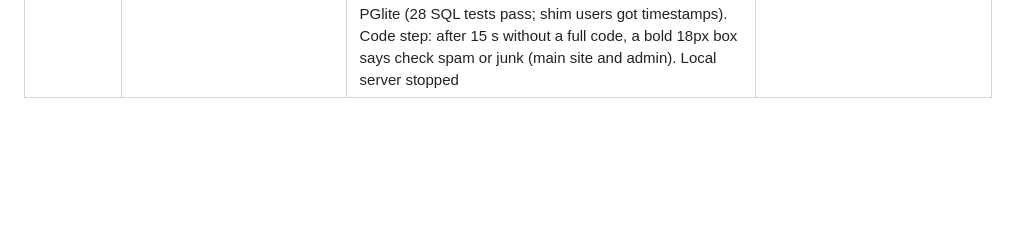
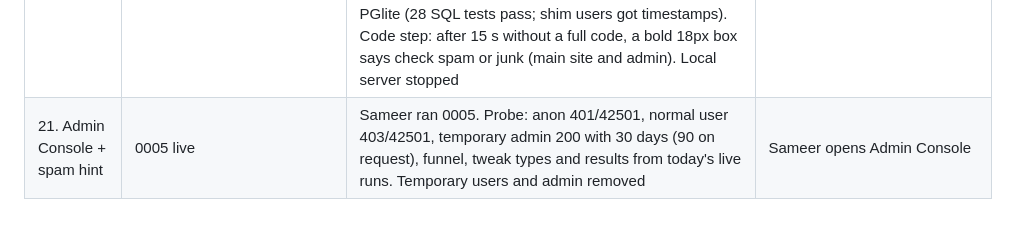
Before and after one commit to cercit/resume-rag, a Markdown page: running_note.md, the part around the change. Rendered like a GitHub page; blank space fills up the shorter version.

Commit message:
Log 0005 live check
Co-Authored-By: Claude Opus 5.5 <noreply@anthropic.com>

```diff
--- a/running_note.md
+++ b/running_note.md
@@ -104,3 +104,4 @@ Columns: Task (parent) | Sub-task | Observation | Remarks
 | 19. Go live + audit | Live | 0004 run by Sameer. feedback_test.py 30/30 (counter, limit then request, admin approves 2 of 5, extra used then refused, feedback rules, signals, admin views, weekly numbers, anon refused). Functions deployed; site pushed (28a8214, then 69a64bd). live_test.py 21/21 (generate 19 s, tweaks, refusals, limits). New tests/live/audit.py 39/39: anon reads/inserts nothing on all 11 tables, signals hold only allowed fields, generate+tweak signals arrive, admin functions refuse anon. Browser: counter shows, versioned files, no console errors, no text under 13px outside the drawing, no sideways scroll at 1280/375, admin noindex, work/ and README not published. Secrets: only the public anon key in repo or history. Fixed: role names without spaces in signals | Cron check query on Sameer's clipboard; Supabase connector lacks access, so advisors not run |
 | 20. Admin sign-in + counter | Live (d742ce6) | Signing in with an admin email (public.admins) on the main site now goes straight to admin.html; the header account button does the same for admins. The sign-in is handed over once through sessionStorage (read and deleted on arrival, ignored after 60 s), so no second code. Signing in from Tailor still generates first. Counter restyled as a bordered badge with a green live dot, 16-18px. Cron checked read-only through the CLI: 3 jobs active, no failures. Advisors: no errors; warnings are the by-design security definer functions, OTP-only password check, and 6 RLS speed tips | Sameer to test on the live site |
 | 21. Admin Console + spam hint | Site live (6ef68d6), 0005 waiting | Renamed to Admin Console. New Overview tab (first): totals, then charts from admin_overview() (0005): resumes, sign-ups and downloads per day (7/30/90 days), sign-up to download funnel, thumbs, tweak types and results, dropped keywords, top roles, feedback by type and status, requests by status + extra given. Plain SVG (admin-charts.js), dataviz reference colours validated on #13141c (blue/orange pass all checks), hover tooltips, table view per chart, date labels sized to width; checked at 1280 and 375 wide with fake data: no clipped or overlapping labels, no sideways scroll. Overview shows a note until 0005 runs. 0005 tested in PGlite (28 SQL tests pass; shim users got timestamps). Code step: after 15 s without a full code, a bold 18px box says check spam or junk (main site and admin). Local server stopped | Sameer runs 0005 |
+| 21. Admin Console + spam hint | 0005 live | Sameer ran 0005. Probe: anon 401/42501, normal user 403/42501, temporary admin 200 with 30 days (90 on request), funnel, tweak types and results from today's live runs. Temporary users and admin removed | Sameer opens Admin Console |
```
